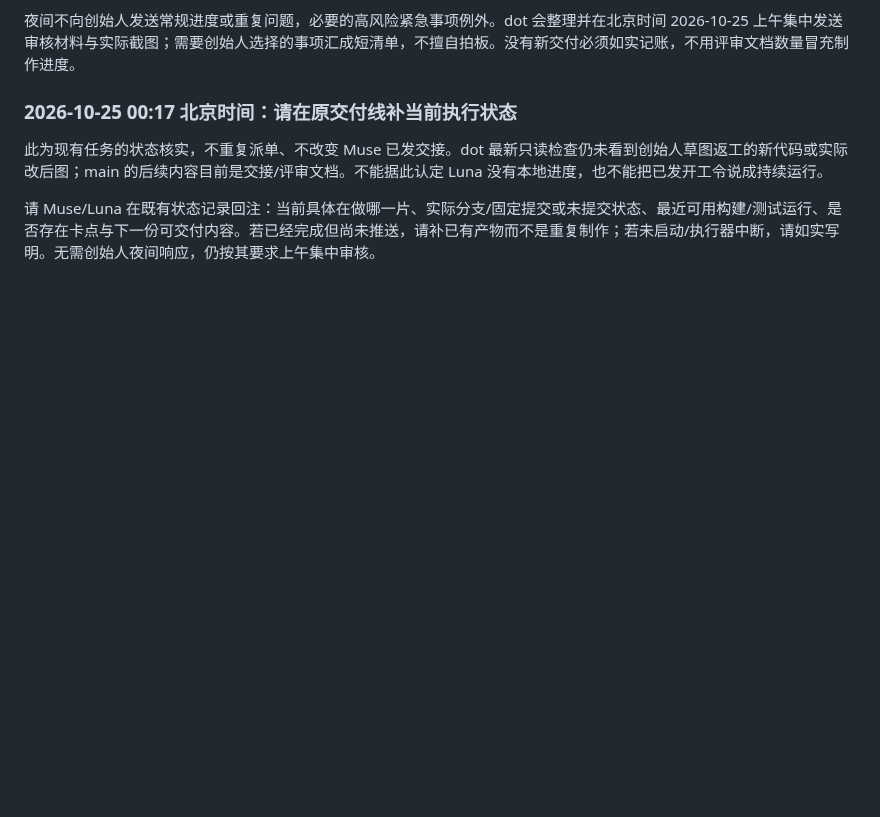
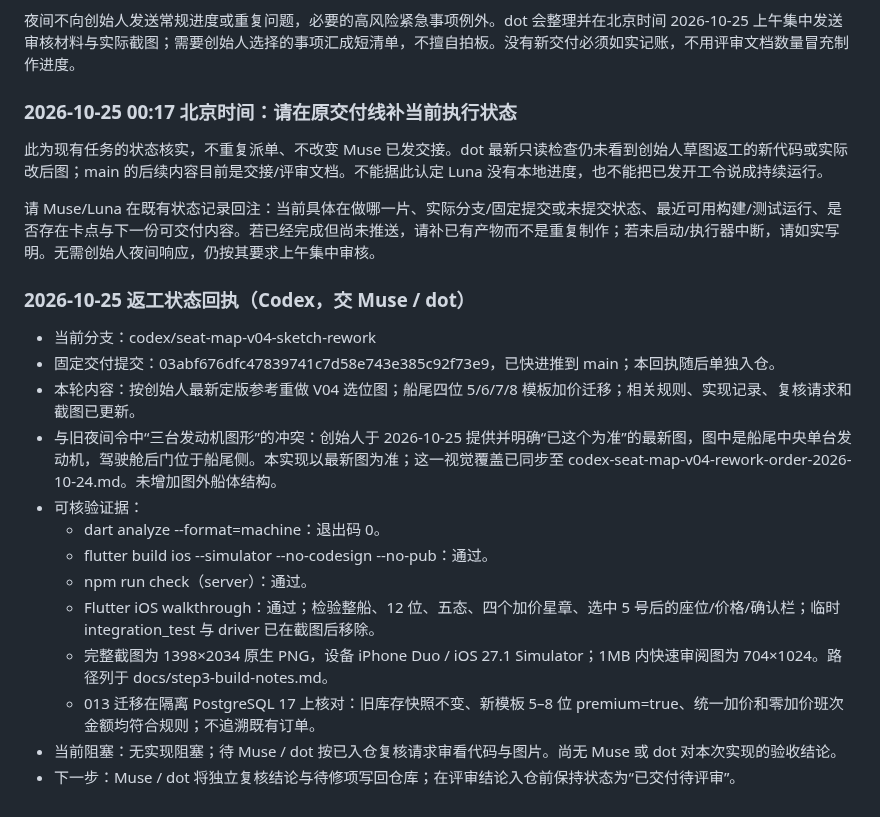
Before and after one commit to mikaozhao-dot/qingdao-fishing-app, a Markdown page: docs/codex-seat-map-implementation-order-2026-10-24.md, the part around the change. Drawn GitHub-style; blank space fills up the shorter version.

Commit message:
docs: record v04 founder reference handoff status

```diff
--- a/docs/codex-seat-map-implementation-order-2026-10-24.md
+++ b/docs/codex-seat-map-implementation-order-2026-10-24.md
@@ -56,3 +56,19 @@
 此为现有任务的状态核实，不重复派单、不改变 Muse 已发交接。dot 最新只读检查仍未看到创始人草图返工的新代码或实际改后图；main 的后续内容目前是交接/评审文档。不能据此认定 Luna 没有本地进度，也不能把已发开工令说成持续运行。
 
 请 Muse/Luna 在既有状态记录回注：当前具体在做哪一片、实际分支/固定提交或未提交状态、最近可用构建/测试运行、是否存在卡点与下一份可交付内容。若已经完成但尚未推送，请补已有产物而不是重复制作；若未启动/执行器中断，请如实写明。无需创始人夜间响应，仍按其要求上午集中审核。
+
+### 2026-10-25 返工状态回执（Codex，交 Muse / dot）
+
+- 当前分支：codex/seat-map-v04-sketch-rework
+- 固定交付提交：03abf676dfc47839741c7d58e743e385c92f73e9，已快进推到 main；本回执随后单独入仓。
+- 本轮内容：按创始人最新定版参考重做 V04 选位图；船尾四位 5/6/7/8 模板加价迁移；相关规则、实现记录、复核请求和截图已更新。
+- 与旧夜间令中“三台发动机图形”的冲突：创始人于 2026-10-25 提供并明确“已这个为准”的最新图，图中是船尾中央单台发动机，驾驶舱后门位于船尾侧。本实现以最新图为准；这一视觉覆盖已同步至 codex-seat-map-v04-rework-order-2026-10-24.md。未增加图外船体结构。
+- 可核验证据：
+  - dart analyze --format=machine：退出码 0。
+  - flutter build ios --simulator --no-codesign --no-pub：通过。
+  - npm run check（server）：通过。
+  - Flutter iOS walkthrough：通过；检验整船、12 位、五态、四个加价星章、选中 5 号后的座位/价格/确认栏；临时 integration_test 与 driver 已在截图后移除。
+  - 完整截图为 1398×2034 原生 PNG，设备 iPhone Duo / iOS 27.1 Simulator；1MB 内快速审阅图为 704×1024。路径列于 docs/step3-build-notes.md。
+  - 013 迁移在隔离 PostgreSQL 17 上核对：旧库存快照不变、新模板 5–8 位 premium=true、统一加价和零加价班次金额均符合规则；不追溯既有订单。
+- 当前阻塞：无实现阻塞；待 Muse / dot 按已入仓复核请求审看代码与图片。尚无 Muse 或 dot 对本次实现的验收结论。
+- 下一步：Muse / dot 将独立复核结论与待修项写回仓库；在评审结论入仓前保持状态为“已交付待评审”。
```
